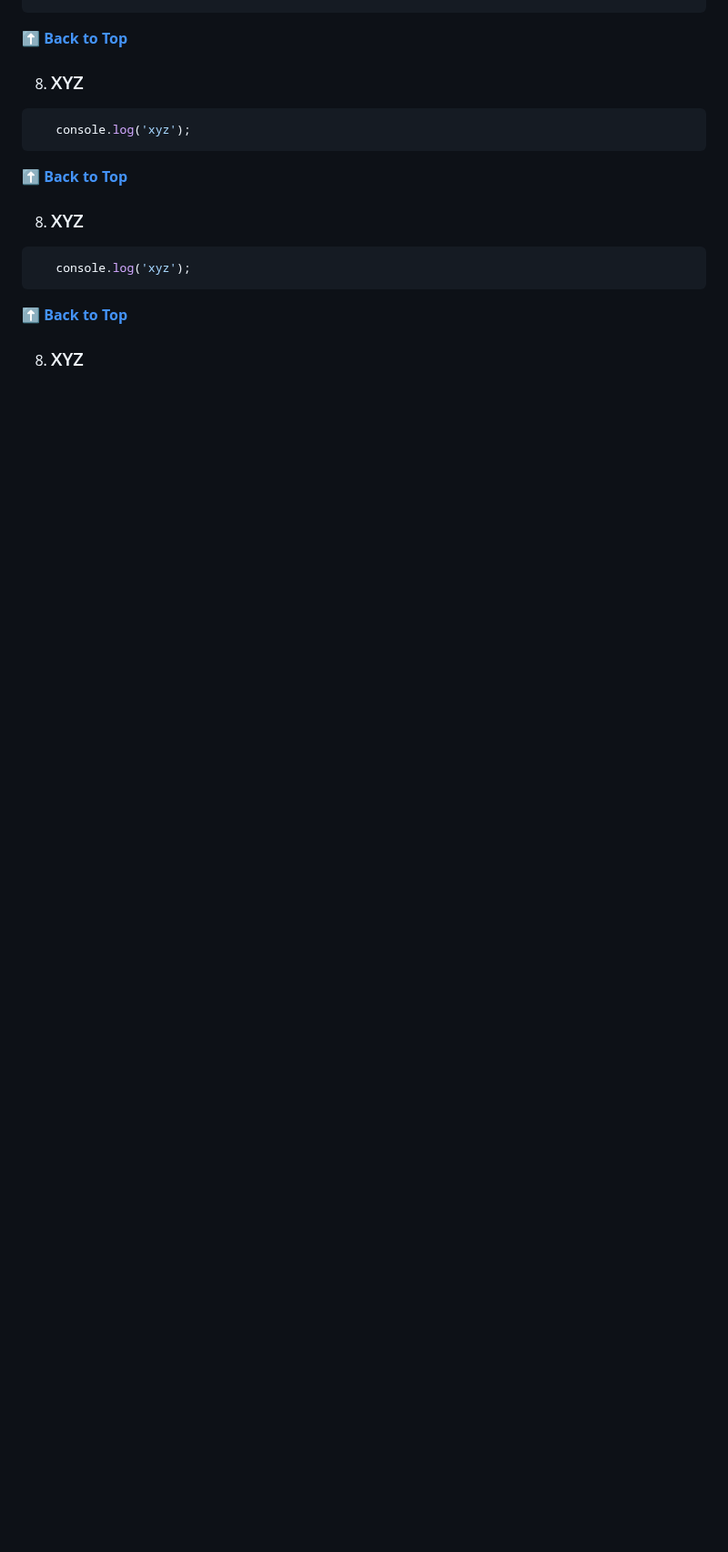
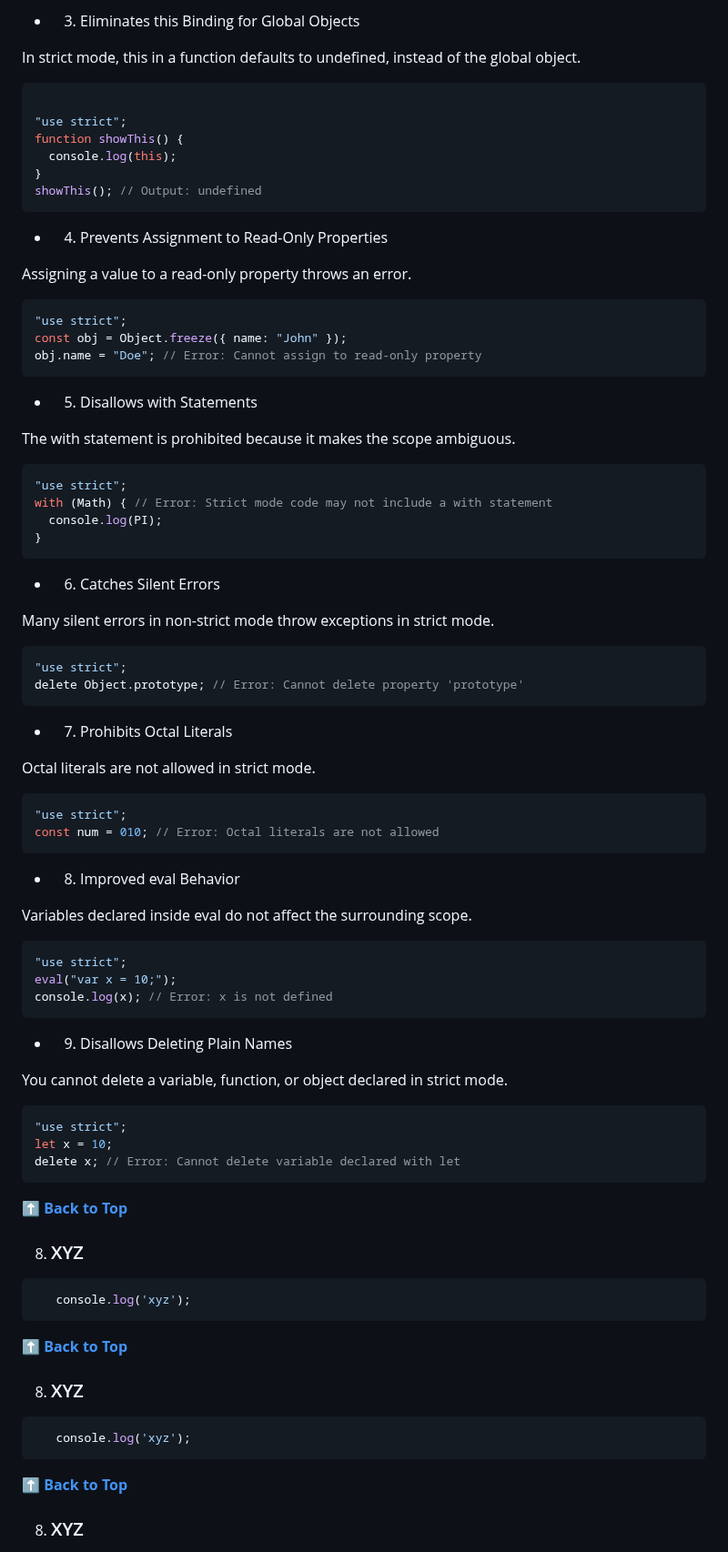
Before and after one commit to shreyaseebais/LearningJavascript, a Markdown page: README.md, the part around one of its changes. Shown at 91% size. Drawn GitHub-style; blank space fills up the shorter version.

````diff
--- a/README.md
+++ b/README.md
@@ -579,3 +649,68 @@ This is achieved using:
+* 3. Eliminates this Binding for Global Objects
+
+In strict mode, this in a function defaults to undefined, instead of the global object.
+
+```javascript
+
+"use strict";
+function showThis() {
+  console.log(this);
+}
+showThis(); // Output: undefined
+```
+
+* 4. Prevents Assignment to Read-Only Properties
+
+Assigning a value to a read-only property throws an error.
+```javascript
+"use strict";
+const obj = Object.freeze({ name: "John" });
+obj.name = "Doe"; // Error: Cannot assign to read-only property
+```
+
+* 5. Disallows with Statements
+
+The with statement is prohibited because it makes the scope ambiguous.
+```javascript
+"use strict";
+with (Math) { // Error: Strict mode code may not include a with statement
+  console.log(PI);
+}
+```
+
+* 6. Catches Silent Errors
+
+Many silent errors in non-strict mode throw exceptions in strict mode.
+```javascript
+"use strict";
+delete Object.prototype; // Error: Cannot delete property 'prototype'
+```
+
+* 7. Prohibits Octal Literals
+
+Octal literals are not allowed in strict mode.
+```javascript
+"use strict";
+const num = 010; // Error: Octal literals are not allowed
+```
+
+* 8. Improved eval Behavior
+
+Variables declared inside eval do not affect the surrounding scope.
+```javascript
+"use strict";
+eval("var x = 10;");
+console.log(x); // Error: x is not defined
+```
+
+* 9. Disallows Deleting Plain Names
+
+You cannot delete a variable, function, or object declared in strict mode.
+```javascript
+"use strict";
+let x = 10;
+delete x; // Error: Cannot delete variable declared with let
+```
 
 **[⬆ Back to Top](#table-of-contents)**
 
````
Also changed, not shown: other parts of README.md (+72 -2 lines).
